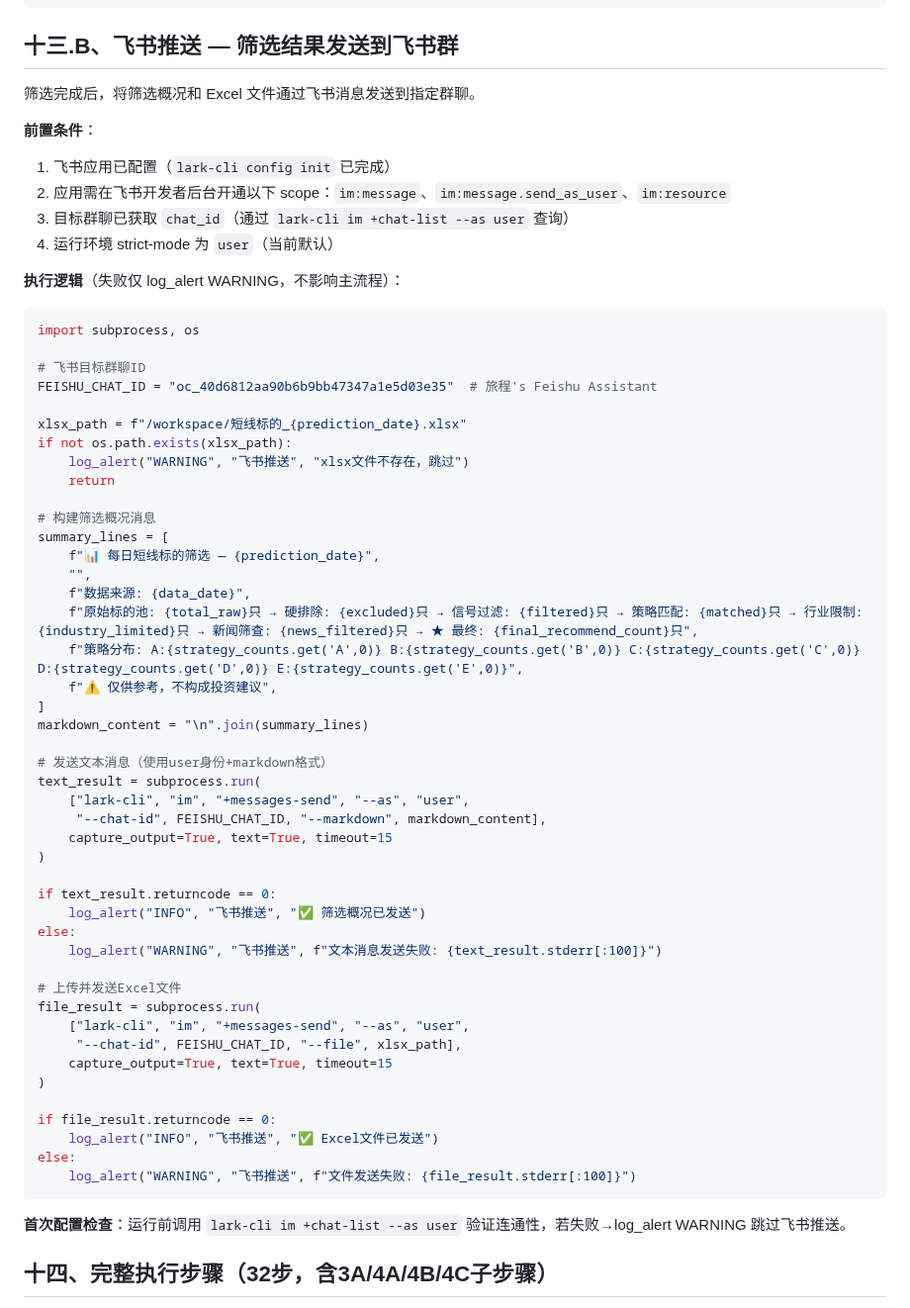
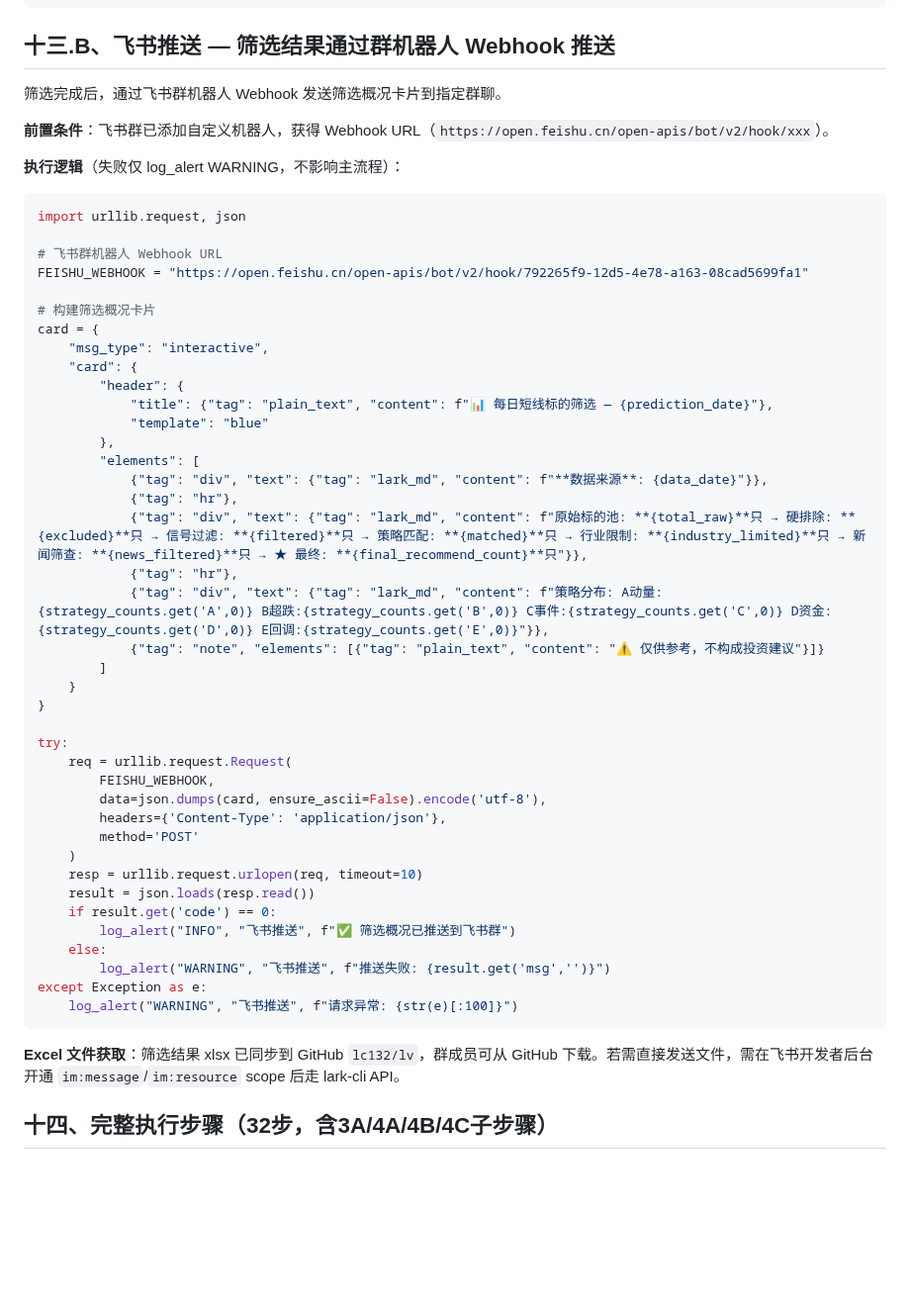
Before and after one commit to lc132/lv, a Markdown page: SKILL.md, the part around the change. Shown at 99% size. Drawn GitHub-style; blank space fills up the shorter version.

Commit message:
v6.4.7: 飞书推送切换为群机器人Webhook，无需OAuth权限

````diff
--- a/SKILL.md
+++ b/SKILL.md
@@ -599,66 +599,57 @@ finally:
         subprocess.run(["rm", "-rf", repo_dir])
 ```
 
-## 十三.B、飞书推送 — 筛选结果发送到飞书群
+## 十三.B、飞书推送 — 筛选结果通过群机器人 Webhook 推送
 
-筛选完成后，将筛选概况和 Excel 文件通过飞书消息发送到指定群聊。
+筛选完成后，通过飞书群机器人 Webhook 发送筛选概况卡片到指定群聊。
 
-**前置条件**：
-1. 飞书应用已配置（`lark-cli config init` 已完成）
-2. 应用需在飞书开发者后台开通以下 scope：`im:message`、`im:message.send_as_user`、`im:resource`
-3. 目标群聊已获取 `chat_id`（通过 `lark-cli im +chat-list --as user` 查询）
-4. 运行环境 strict-mode 为 `user`（当前默认）
+**前置条件**：飞书群已添加自定义机器人，获得 Webhook URL（`https://open.feishu.cn/open-apis/bot/v2/hook/xxx`）。
 
 **执行逻辑**（失败仅 log_alert WARNING，不影响主流程）：
 
 ```python
-import subprocess, os
+import urllib.request, json
 
-# 飞书目标群聊ID
-FEISHU_CHAT_ID = "oc_40d6812aa90b6b9bb47347a1e5d03e35"  # 旅程's Feishu Assistant
+# 飞书群机器人 Webhook URL
+FEISHU_WEBHOOK = "https://open.feishu.cn/open-apis/bot/v2/hook/792265f9-12d5-4e78-a163-08cad5699fa1"
 
-xlsx_path = f"/workspace/短线标的_{prediction_date}.xlsx"
-if not os.path.exists(xlsx_path):
-    log_alert("WARNING", "飞书推送", "xlsx文件不存在，跳过")
-    return
+# 构建筛选概况卡片
+card = {
+    "msg_type": "interactive",
+    "card": {
+        "header": {
+            "title": {"tag": "plain_text", "content": f"📊 每日短线标的筛选 — {prediction_date}"},
+            "template": "blue"
+        },
+        "elements": [
+            {"tag": "div", "text": {"tag": "lark_md", "content": f"**数据来源**: {data_date}"}},
+            {"tag": "hr"},
+            {"tag": "div", "text": {"tag": "lark_md", "content": f"原始标的池: **{total_raw}**只 → 硬排除: **{excluded}**只 → 信号过滤: **{filtered}**只 → 策略匹配: **{matched}**只 → 行业限制: **{industry_limited}**只 → 新闻筛查: **{news_filtered}**只 → ★ 最终: **{final_recommend_count}**只"}},
+            {"tag": "hr"},
+            {"tag": "div", "text": {"tag": "lark_md", "content": f"策略分布: A动量:{strategy_counts.get('A',0)} B超跌:{strategy_counts.get('B',0)} C事件:{strategy_counts.get('C',0)} D资金:{strategy_counts.get('D',0)} E回调:{strategy_counts.get('E',0)}"}},
+            {"tag": "note", "elements": [{"tag": "plain_text", "content": "⚠️ 仅供参考，不构成投资建议"}]}
+        ]
+    }
+}
 
-# 构建筛选概况消息
-summary_lines = [
-    f"📊 每日短线标的筛选 — {prediction_date}",
-    "",
-    f"数据来源: {data_date}",
-    f"原始标的池: {total_raw}只 → 硬排除: {excluded}只 → 信号过滤: {filtered}只 → 策略匹配: {matched}只 → 行业限制: {industry_limited}只 → 新闻筛查: {news_filtered}只 → ★ 最终: {final_recommend_count}只",
-    f"策略分布: A:{strategy_counts.get('A',0)} B:{strategy_counts.get('B',0)} C:{strategy_counts.get('C',0)} D:{strategy_counts.get('D',0)} E:{strategy_counts.get('E',0)}",
-    f"⚠️ 仅供参考，不构成投资建议",
-]
-markdown_content = "\n".join(summary_lines)
-
-# 发送文本消息（使用user身份+markdown格式）
-text_result = subprocess.run(
-    ["lark-cli", "im", "+messages-send", "--as", "user",
-     "--chat-id", FEISHU_CHAT_ID, "--markdown", markdown_content],
-    capture_output=True, text=True, timeout=15
-)
-
-if text_result.returncode == 0:
-    log_alert("INFO", "飞书推送", "✅ 筛选概况已发送")
-else:
-    log_alert("WARNING", "飞书推送", f"文本消息发送失败: {text_result.stderr[:100]}")
-
-# 上传并发送Excel文件
-file_result = subprocess.run(
-    ["lark-cli", "im", "+messages-send", "--as", "user",
-     "--chat-id", FEISHU_CHAT_ID, "--file", xlsx_path],
-    capture_output=True, text=True, timeout=15
-)
-
-if file_result.returncode == 0:
-    log_alert("INFO", "飞书推送", "✅ Excel文件已发送")
-else:
-    log_alert("WARNING", "飞书推送", f"文件发送失败: {file_result.stderr[:100]}")
+try:
+    req = urllib.request.Request(
+        FEISHU_WEBHOOK,
+        data=json.dumps(card, ensure_ascii=False).encode('utf-8'),
+        headers={'Content-Type': 'application/json'},
+        method='POST'
+    )
+    resp = urllib.request.urlopen(req, timeout=10)
+    result = json.loads(resp.read())
+    if result.get('code') == 0:
+        log_alert("INFO", "飞书推送", f"✅ 筛选概况已推送到飞书群")
+    else:
+        log_alert("WARNING", "飞书推送", f"推送失败: {result.get('msg','')}")
+except Exception as e:
+    log_alert("WARNING", "飞书推送", f"请求异常: {str(e)[:100]}")
 ```
 
-**首次配置检查**：运行前调用 `lark-cli im +chat-list --as user` 验证连通性，若失败→log_alert WARNING 跳过飞书推送。
+**Excel 文件获取**：筛选结果 xlsx 已同步到 GitHub `lc132/lv`，群成员可从 GitHub 下载。若需直接发送文件，需在飞书开发者后台开通 `im:message`/`im:resource` scope 后走 lark-cli API。
 
 ## 十四、完整执行步骤（32步，含3A/4A/4B/4C子步骤）
 
````
